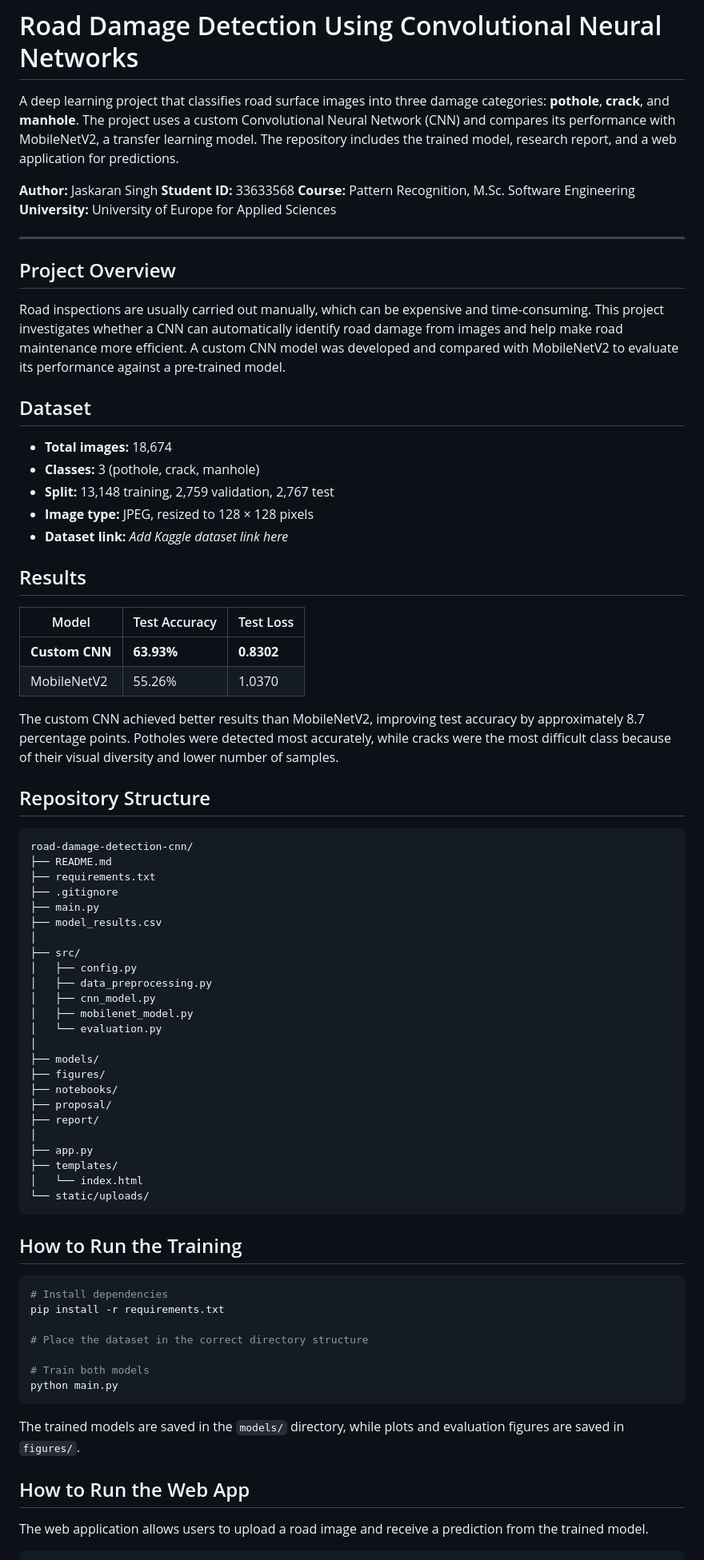
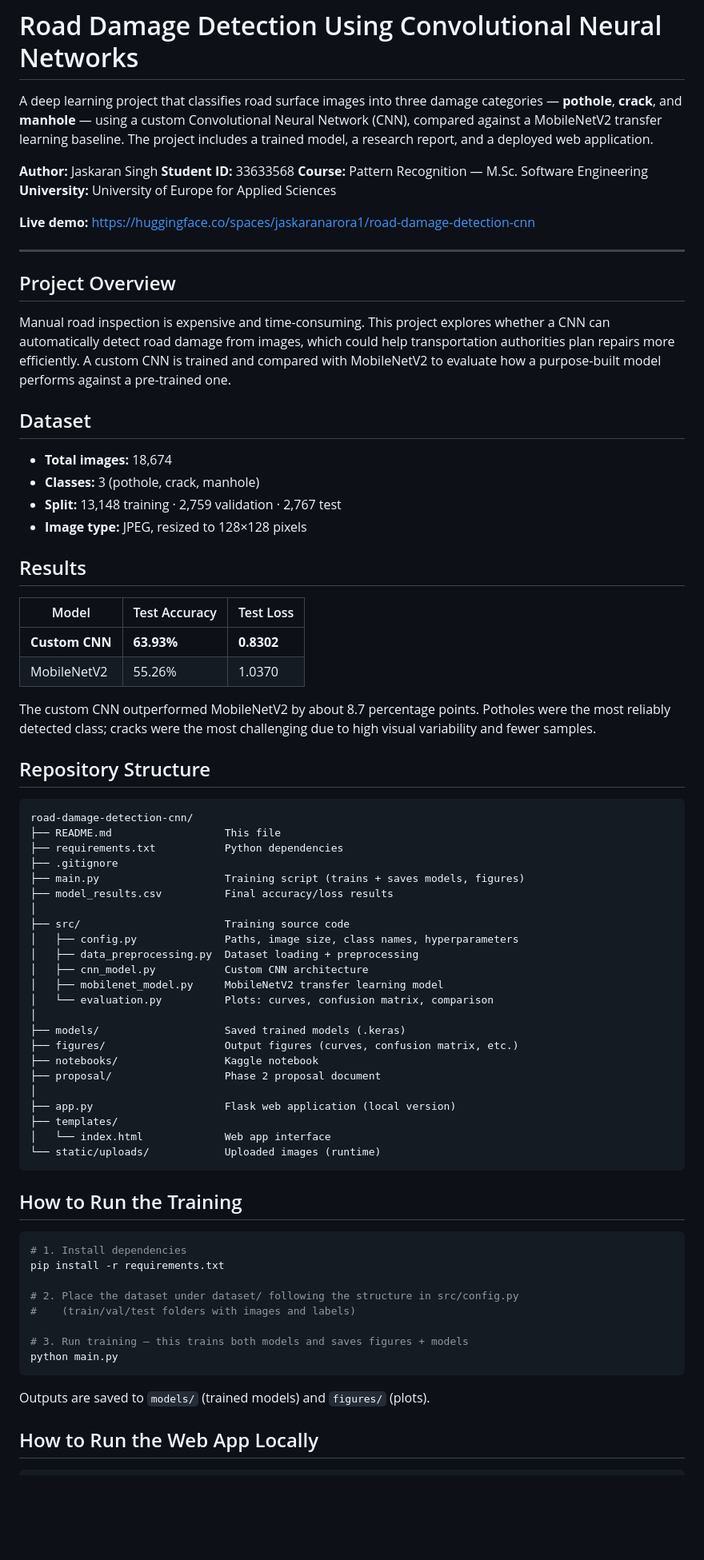
Before and after one commit to jaskaranarora1/road-damage-detection-cnn, a Markdown page: README.md, the part around one of its changes. Shown at 80% size. Drawn GitHub-style; blank space fills up the shorter version.

````diff
--- a/README.md
+++ b/README.md
@@ -1,80 +1,89 @@
 # Road Damage Detection Using Convolutional Neural Networks
 
-A deep learning project that classifies road surface images into three damage categories: **pothole**, **crack**, and **manhole**. The project uses a custom Convolutional Neural Network (CNN) and compares its performance with MobileNetV2, a transfer learning model. The repository includes the trained model, research report, and a web application for predictions.
+A deep learning project that classifies road surface images into three damage
+categories — **pothole**, **crack**, and **manhole** — using a custom
+Convolutional Neural Network (CNN), compared against a MobileNetV2 transfer
+learning baseline. The project includes a trained model, a research report, and
+a deployed web application.
 
 **Author:** Jaskaran Singh
 **Student ID:** 33633568
-**Course:** Pattern Recognition, M.Sc. Software Engineering
+**Course:** Pattern Recognition — M.Sc. Software Engineering
 **University:** University of Europe for Applied Sciences
+
+**Live demo:** https://huggingface.co/spaces/jaskaranarora1/road-damage-detection-cnn
 
 ---
 
 ## Project Overview
 
-Road inspections are usually carried out manually, which can be expensive and time-consuming. This project investigates whether a CNN can automatically identify road damage from images and help make road maintenance more efficient. A custom CNN model was developed and compared with MobileNetV2 to evaluate its performance against a pre-trained model.
+Manual road inspection is expensive and time-consuming. This project explores
+whether a CNN can automatically detect road damage from images, which could help
+transportation authorities plan repairs more efficiently. A custom CNN is trained
+and compared with MobileNetV2 to evaluate how a purpose-built model performs
+against a pre-trained one.
 
 ## Dataset
 
-* **Total images:** 18,674
-* **Classes:** 3 (pothole, crack, manhole)
-* **Split:** 13,148 training, 2,759 validation, 2,767 test
-* **Image type:** JPEG, resized to 128 × 128 pixels
-* **Dataset link:** *Add Kaggle dataset link here*
+- **Total images:** 18,674
+- **Classes:** 3 (pothole, crack, manhole)
+- **Split:** 13,148 training · 2,759 validation · 2,767 test
+- **Image type:** JPEG, resized to 128×128 pixels
 
 ## Results
 
-| Model          | Test Accuracy | Test Loss  |
-| -------------- | ------------- | ---------- |
-| **Custom CNN** | **63.93%**    | **0.8302** |
-| MobileNetV2    | 55.26%        | 1.0370     |
+| Model | Test Accuracy | Test Loss |
+|-------|--------------|-----------|
+| **Custom CNN** | **63.93%** | **0.8302** |
+| MobileNetV2 | 55.26% | 1.0370 |
 
-The custom CNN achieved better results than MobileNetV2, improving test accuracy by approximately 8.7 percentage points. Potholes were detected most accurately, while cracks were the most difficult class because of their visual diversity and lower number of samples.
+The custom CNN outperformed MobileNetV2 by about 8.7 percentage points. Potholes
+were the most reliably detected class; cracks were the most challenging due to
+high visual variability and fewer samples.
 
 ## Repository Structure
 
-```text
+```
 road-damage-detection-cnn/
-├── README.md
-├── requirements.txt
+├── README.md                  This file
+├── requirements.txt           Python dependencies
 ├── .gitignore
-├── main.py
-├── model_results.csv
+├── main.py                    Training script (trains + saves models, figures)
+├── model_results.csv          Final accuracy/loss results
 │
-├── src/
-│   ├── config.py
-│   ├── data_preprocessing.py
-│   ├── cnn_model.py
-│   ├── mobilenet_model.py
-│   └── evaluation.py
+├── src/                       Training source code
+│   ├── config.py              Paths, image size, class names, hyperparameters
+│   ├── data_preprocessing.py  Dataset loading + preprocessing
+│   ├── cnn_model.py           Custom CNN architecture
+│   ├── mobilenet_model.py     MobileNetV2 transfer learning model
+│   └── evaluation.py          Plots: curves, confusion matrix, comparison
 │
-├── models/
-├── figures/
-├── notebooks/
-├── proposal/
-├── report/
+├── models/                    Saved trained models (.keras)
+├── figures/                   Output figures (curves, confusion matrix, etc.)
+├── notebooks/                 Kaggle notebook
+├── proposal/                  Phase 2 proposal document
 │
-├── app.py
+├── app.py                     Flask web application (local version)
 ├── templates/
-│   └── index.html
-└── static/uploads/
+│   └── index.html             Web app interface
+└── static/uploads/            Uploaded images (runtime)
 ```
 
 ## How to Run the Training
 
 ```bash
-# Install dependencies
+# 1. Install dependencies
 pip install -r requirements.txt
 
-# Place the dataset in the correct directory structure
+# 2. Place the dataset under dataset/ following the structure in src/config.py
+#    (train/val/test folders with images and labels)
 
-# Train both models
+# 3. Run training — this trains both models and saves figures + models
 python main.py
 ```
 
-The trained models are saved in the `models/` directory, while plots and evaluation figures are saved in `figures/`.
+Outputs are saved to `models/` (trained models) and `figures/` (plots).
 
-## How to Run the Web App
-
-The web application allows users to upload a road image and receive a prediction from the trained model.
+## How to Run the Web App Locally
 
 ```bash
````
Also changed, not shown: other parts of README.md (+25 -36 lines).
